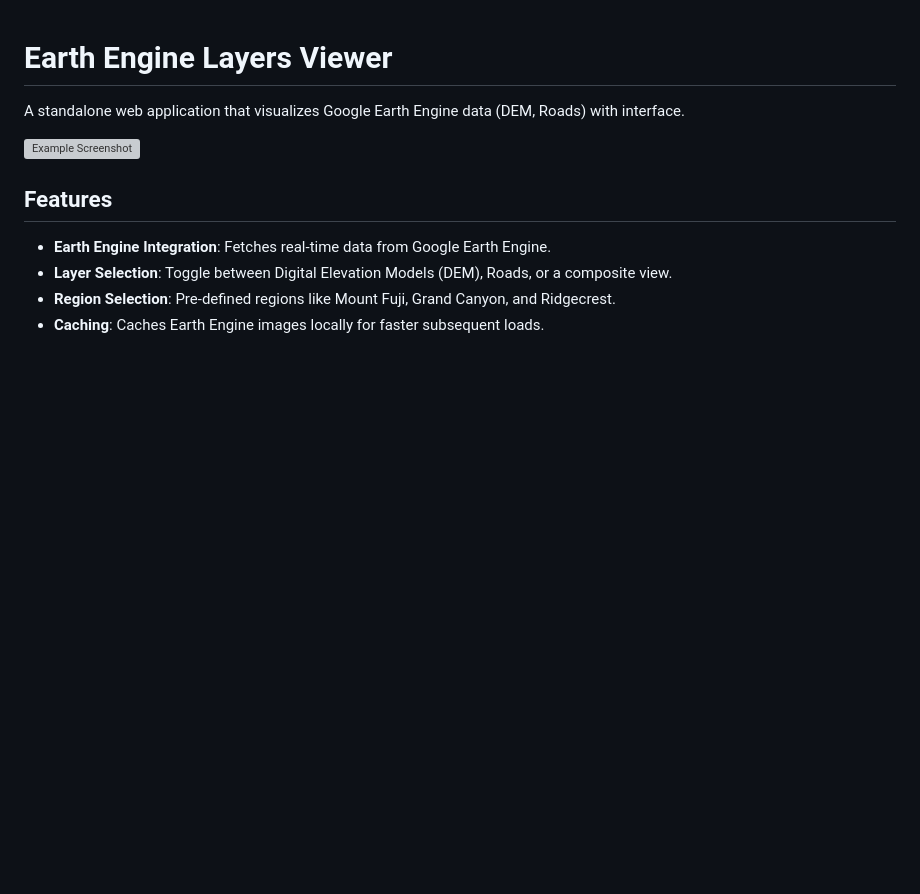
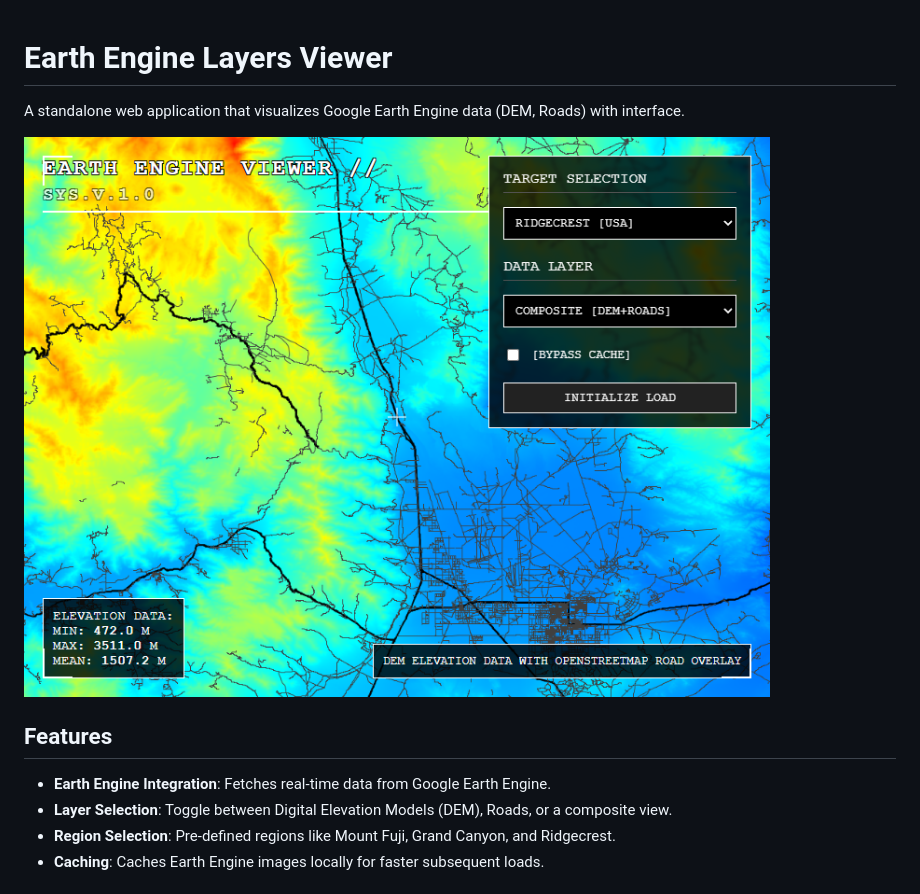
Before and after one commit to timcash/earthengine_dem, a Markdown page: README.md, the part around the change. GitHub-like rendering; pictures changed too: docs/example.png (added); blank space fills up the shorter version; grey boxes are pictures that could not be loaded.

Commit message:
Move example image to docs and update gitignore

```diff
--- a/README.md
+++ b/README.md
@@ -2,7 +2,7 @@
 
 A standalone web application that visualizes Google Earth Engine data (DEM, Roads) with interface.
 
-![Example Screenshot](public/images/example.png)
+![Example Screenshot](docs/example.png)
 
 ## Features
 
```
Also changed, not shown: 1 other file.
